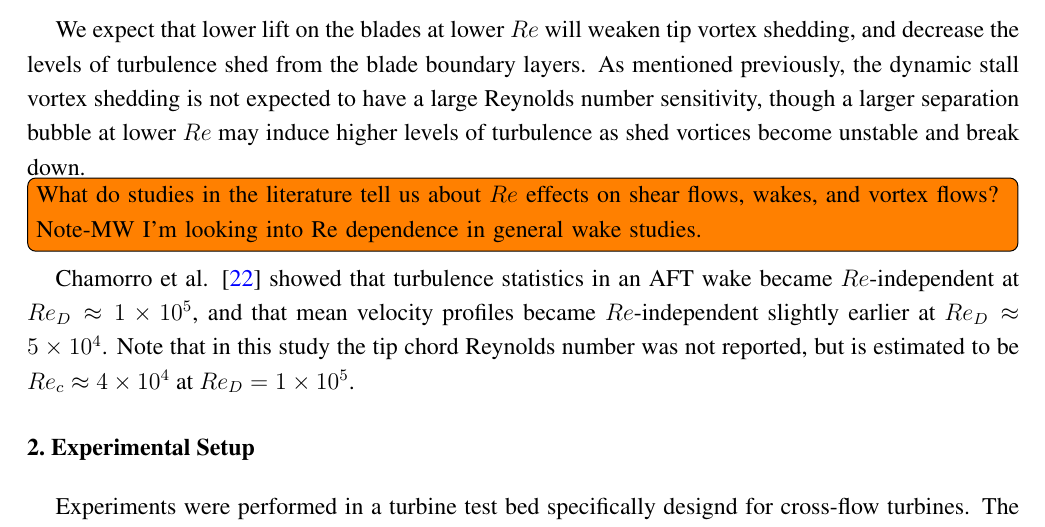
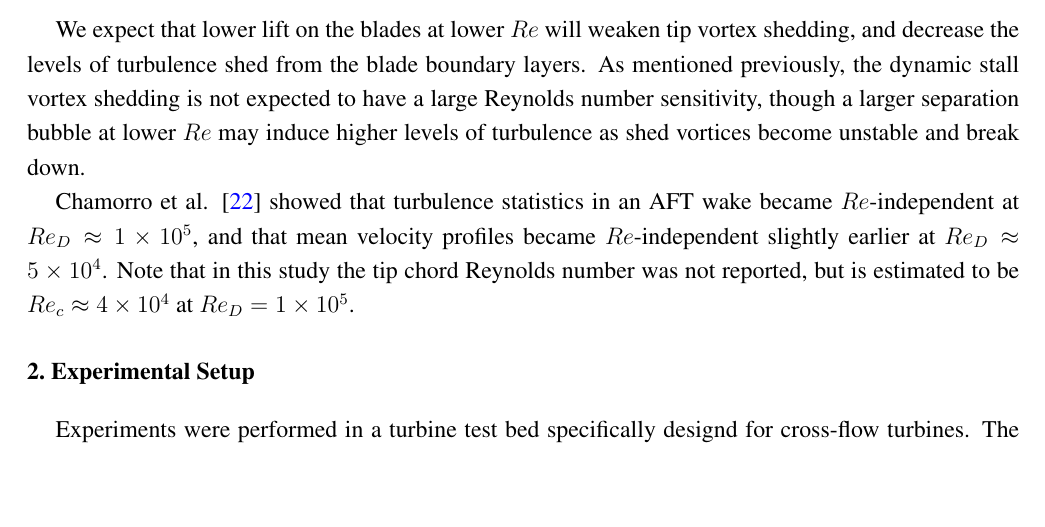
Before and after one commit to petebachant/CFT-Re-dep-paper, a LaTeX paper (paper.tex): part of page 5 of 18, cut so that both start at the same text, the shorter picture padded with empty space. Compiled offline with pdfLaTeX.

Commit message:
Remove todo item that already exists as #11

```diff
--- a/paper.tex
+++ b/paper.tex
@@ -306,10 +306,6 @@ layers. As mentioned previously, the dynamic stall vortex shedding is not
 expected to have a large Reynolds number sensitivity, though a larger separation
 bubble at lower $Re$ may induce higher levels of turbulence as shed vortices
 become unstable and break down.
-
-\todo[inline]{What do studies in the literature tell us about $Re$ effects
-on shear flows, wakes, and vortex flows? Note-MW I'm looking into Re
-dependence in general wake studies.}
 
 Chamorro et al. \cite{Chamorro2012} showed that turbulence statistics in an AFT
 wake became $Re$-independent at $Re_D \approx 1 \times 10^5$, and that mean
```
